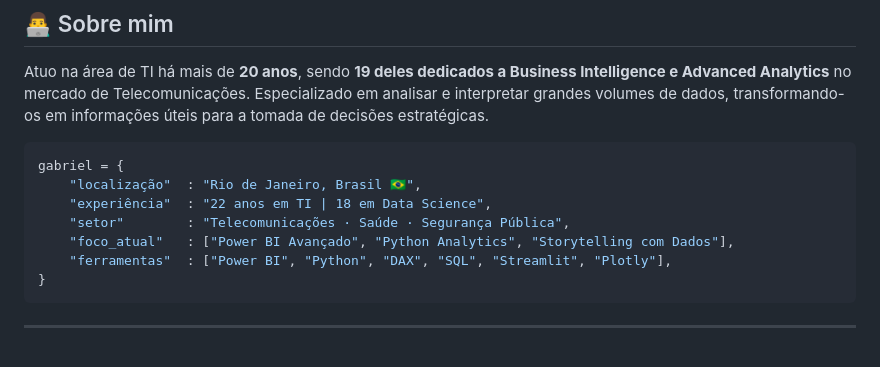
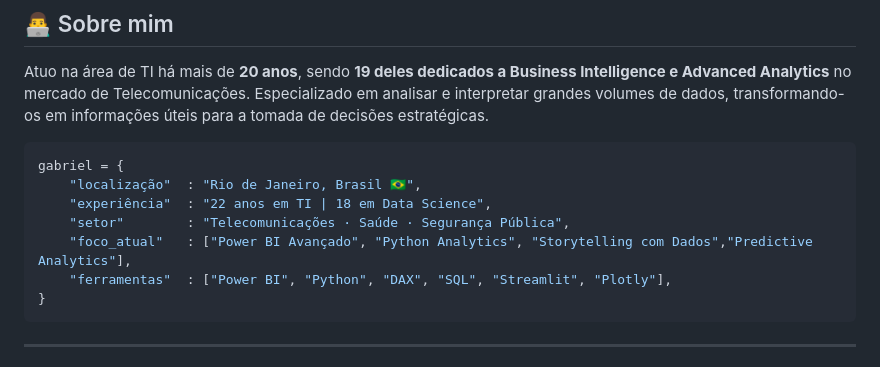
Before and after one commit to gabrielmprata/gabrielmprata.github.io, a Markdown page: README.md, the part around the change. Rendered like a GitHub page.

````diff
--- a/README.md
+++ b/README.md
@@ -20,7 +20,7 @@ gabriel = {
     "localização"  : "Rio de Janeiro, Brasil 🇧🇷",
     "experiência"  : "22 anos em TI | 18 em Data Science",
     "setor"        : "Telecomunicações · Saúde · Segurança Pública",
-    "foco_atual"   : ["Power BI Avançado", "Python Analytics", "Storytelling com Dados"],
+    "foco_atual"   : ["Power BI Avançado", "Python Analytics", "Storytelling com Dados","Predictive Analytics"],
     "ferramentas"  : ["Power BI", "Python", "DAX", "SQL", "Streamlit", "Plotly"],
 }
 ```
````
